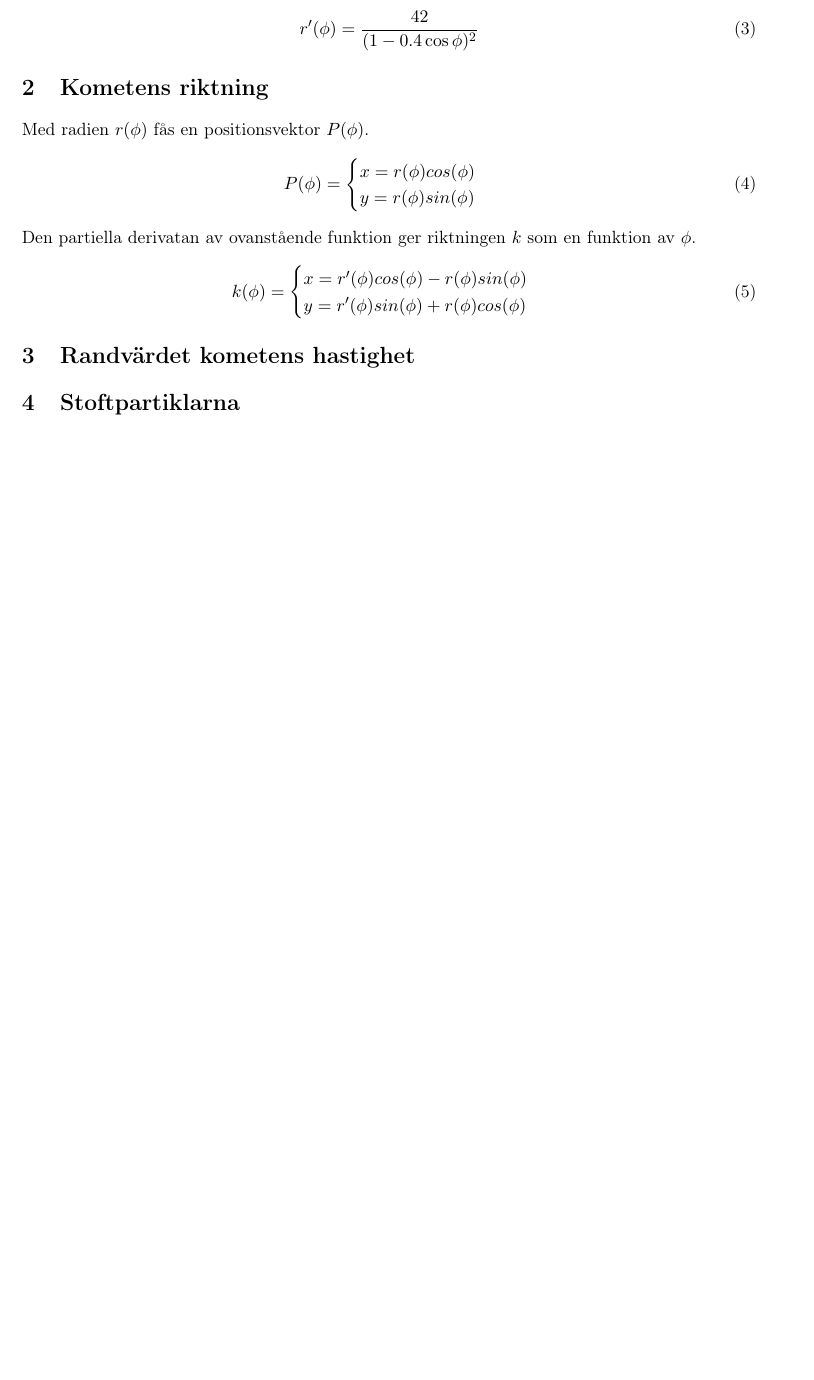
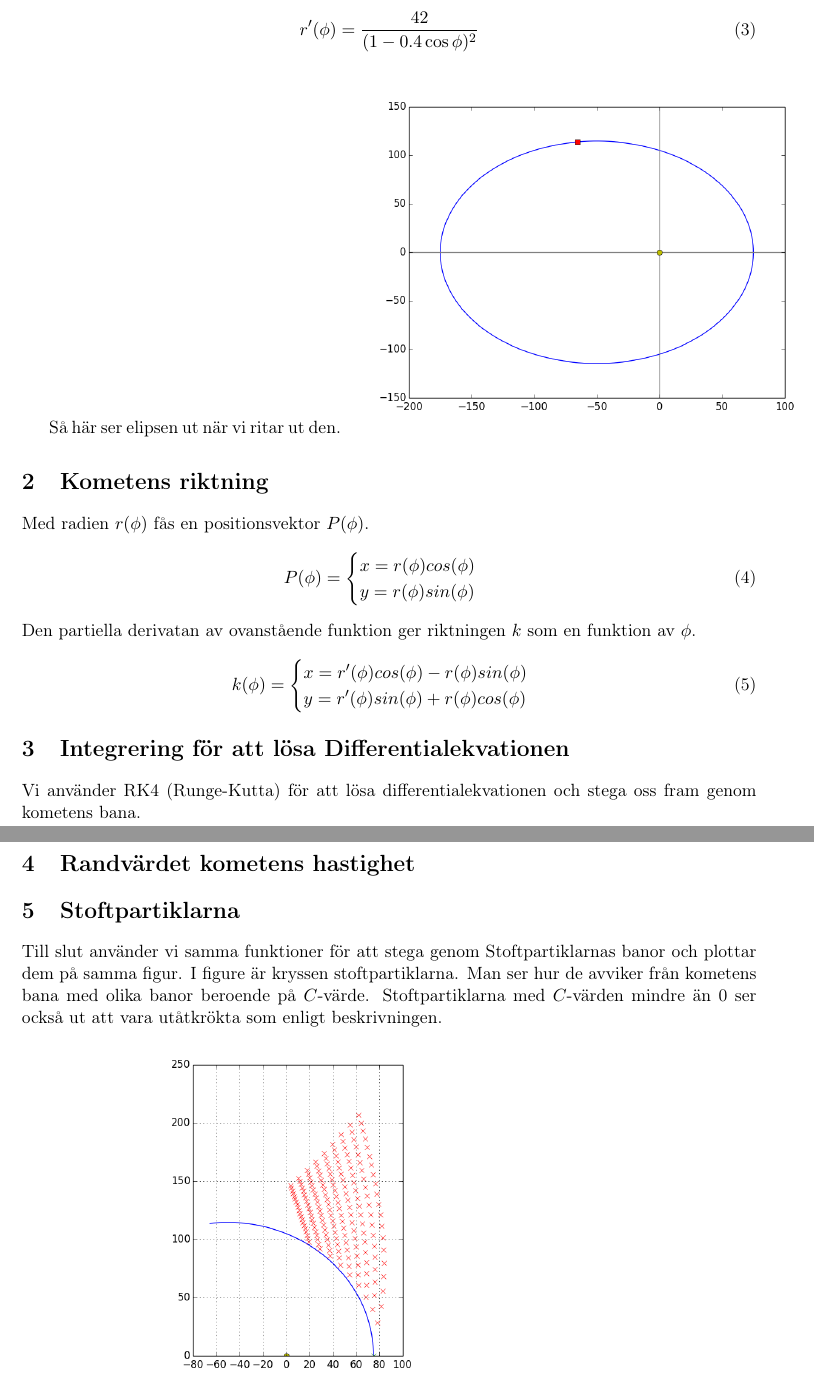
Before and after one commit to Tethik/Kometens-stoftsvans, a LaTeX document (rapport.tex): part of page 3 of 3 before the commit and two parts of pages 3 and 4 of 4 after it, the two joined at a grey line, cut so that both start at the same text, the shorter picture padded with empty space. Compiled offline with pdfLaTeX.

Commit message:
Added images to report.

```diff
--- a/rapport.tex
+++ b/rapport.tex
@@ -42,6 +42,9 @@ Med derivatan som vi senare kommer använda för kometens riktning
     r'(\phi)=\frac{42}{(1-0.4\cos\phi)^2}
 \end{equation}
 
+Så här ser elipsen ut när vi ritar ut den.
+\includegraphics[width=300pt]{imgs/elipse.png}
+
 \section{Kometens riktning}
 Med radien $r(\phi)$ fås en positionsvektor $P(\phi)$.
 \begin{equation}
@@ -58,12 +61,19 @@ Den partiella derivatan av ovanstående funktion ger riktningen $k$ som en funkt
 	\end{cases}
 \end{equation}
 
+\section{Integrering för att lösa Differentialekvationen}
+Vi använder RK4 (Runge-Kutta) för att lösa differentialekvationen och stega oss fram genom kometens bana.
+
+
 \section{Randvärdet kometens hastighet}
-
 
 
 \section{Stoftpartiklarna}
 
+Till slut använder vi samma funktioner för att stega genom Stoftpartiklarnas banor och plottar dem på samma figur.
+I figure är kryssen stoftpartiklarna. Man ser hur de avviker från kometens bana med olika banor beroende på $C$-värde. Stoftpartiklarna med $C$-värden mindre än 0 ser också
+ut att vara utåtkrökta som enligt beskrivningen.
 
+\includegraphics[width=300pt]{imgs/svans.png}
 
 \end{document}
```
